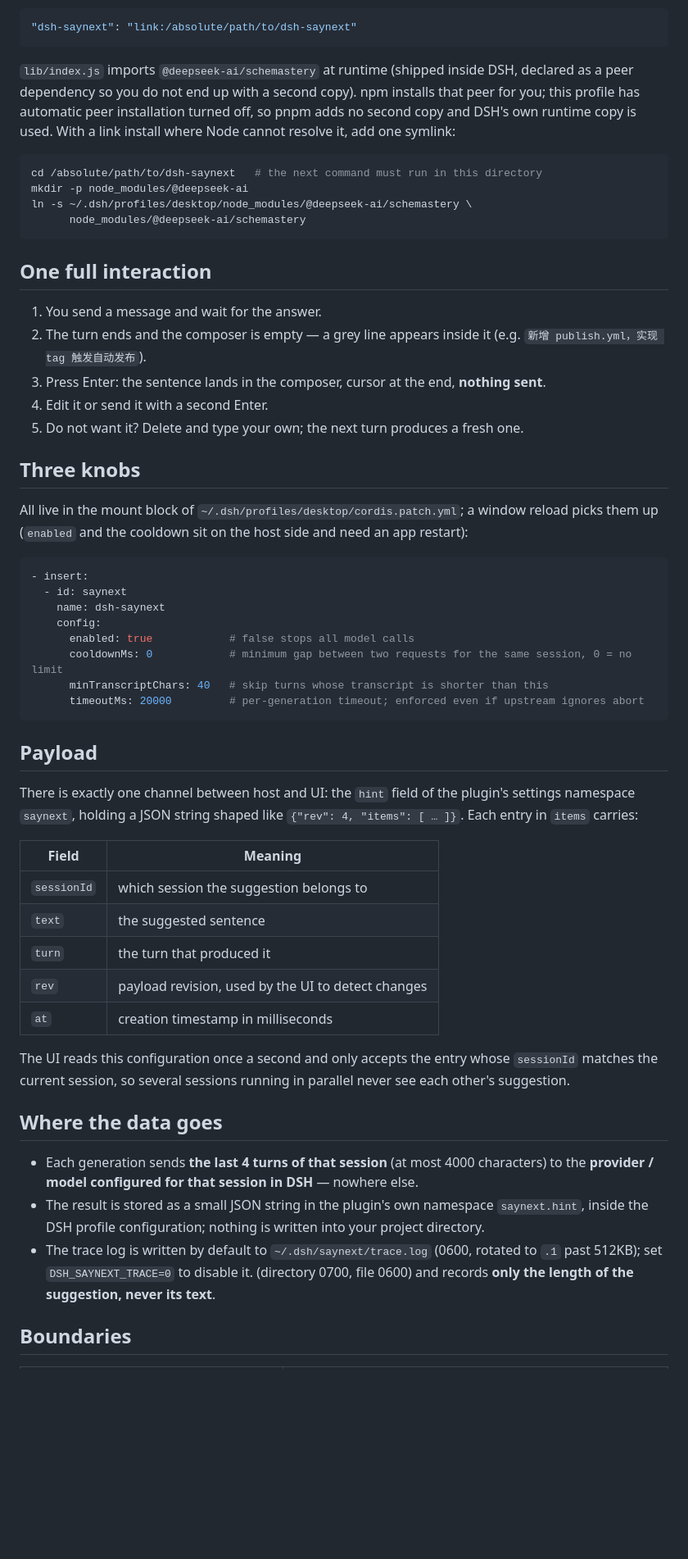
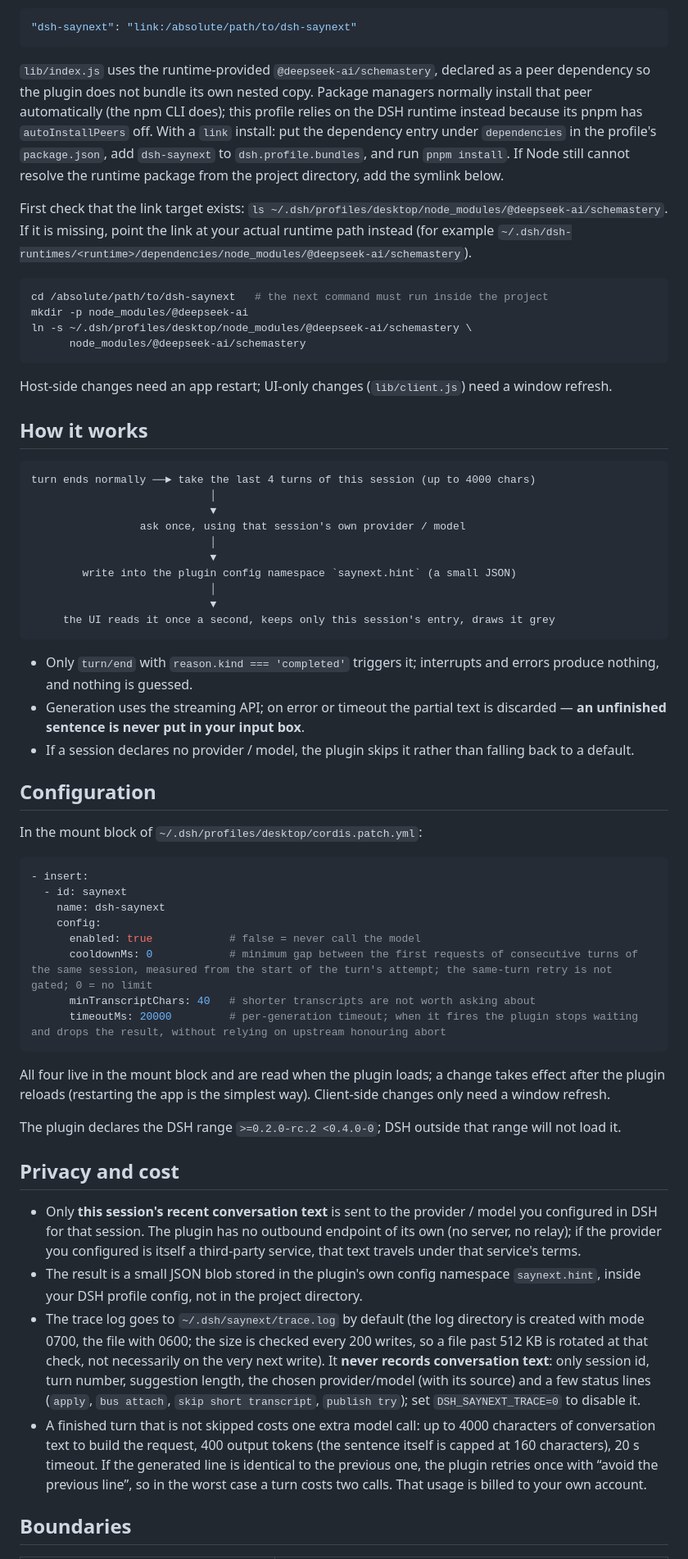
Before and after one commit to mantonlove/dsh-saynext, a Markdown page: README.en.md, the part around one of its changes. Shown at 82% size. Drawn GitHub-style; blank space fills up the shorter version.

````diff
--- a/README.en.md
+++ b/README.en.md
@@ -43,66 +54,64 @@ For local development a link is easier:
 "dsh-saynext": "link:/absolute/path/to/dsh-saynext"
 ```
 
-`lib/index.js` imports `@deepseek-ai/schemastery` at runtime (shipped inside DSH, declared as a peer dependency
-so you do not end up with a second copy). npm installs that peer for you; this profile has automatic peer installation
-turned off, so pnpm adds no second copy and DSH's own runtime copy is used. With a link install where Node
-cannot resolve it, add one symlink:
+`lib/index.js` uses the runtime-provided `@deepseek-ai/schemastery`, declared as a peer dependency so the plugin does not bundle its own nested copy. Package managers normally install that peer automatically (the npm CLI does); this profile relies on the DSH runtime instead because its pnpm has `autoInstallPeers` off.
+With a `link` install: put the dependency entry under `dependencies` in the profile's `package.json`, add `dsh-saynext` to `dsh.profile.bundles`, and run `pnpm install`. If Node still cannot resolve the runtime package from the project directory, add the symlink below.
+
+First check that the link target exists: `ls ~/.dsh/profiles/desktop/node_modules/@deepseek-ai/schemastery`. If it is missing, point the link at your actual runtime path instead (for example `~/.dsh/dsh-runtimes/<runtime>/dependencies/node_modules/@deepseek-ai/schemastery`).
 
 ```bash
-cd /absolute/path/to/dsh-saynext   # the next command must run in this directory
+cd /absolute/path/to/dsh-saynext   # the next command must run inside the project
 mkdir -p node_modules/@deepseek-ai
 ln -s ~/.dsh/profiles/desktop/node_modules/@deepseek-ai/schemastery \
       node_modules/@deepseek-ai/schemastery
 ```
 
-## One full interaction
+Host-side changes need an app restart; UI-only changes (`lib/client.js`) need a window refresh.
 
-1. You send a message and wait for the answer.
-2. The turn ends and the composer is empty — a grey line appears inside it (e.g. `新增 publish.yml，实现 tag 触发自动发布`).
-3. Press Enter: the sentence lands in the composer, cursor at the end, **nothing sent**.
-4. Edit it or send it with a second Enter.
-5. Do not want it? Delete and type your own; the next turn produces a fresh one.
+## How it works
 
-## Three knobs
+```
+turn ends normally ──► take the last 4 turns of this session (up to 4000 chars)
+                            │
+                            ▼
+                 ask once, using that session's own provider / model
+                            │
+                            ▼
+        write into the plugin config namespace `saynext.hint` (a small JSON)
+                            │
+                            ▼
+     the UI reads it once a second, keeps only this session's entry, draws it grey
+```
 
-All live in the mount block of `~/.dsh/profiles/desktop/cordis.patch.yml`; a window reload picks them up
-(`enabled` and the cooldown sit on the host side and need an app restart):
+- Only `turn/end` with `reason.kind === 'completed'` triggers it; interrupts and errors produce nothing, and nothing is guessed.
+- Generation uses the streaming API; on error or timeout the partial text is discarded — **an unfinished sentence is never put in your input box**.
+- If a session declares no provider / model, the plugin skips it rather than falling back to a default.
+
+## Configuration
+
+In the mount block of `~/.dsh/profiles/desktop/cordis.patch.yml`:
 
 ```yaml
 - insert:
   - id: saynext
     name: dsh-saynext
     config:
-      enabled: true            # false stops all model calls
-      cooldownMs: 0            # minimum gap between two requests for the same session, 0 = no limit
-      minTranscriptChars: 40   # skip turns whose transcript is shorter than this
-      timeoutMs: 20000         # per-generation timeout; enforced even if upstream ignores abort
+      enabled: true            # false = never call the model
+      cooldownMs: 0            # minimum gap between the first requests of consecutive turns of the same session, measured from the start of the turn's attempt; the same-turn retry is not gated; 0 = no limit
+      minTranscriptChars: 40   # shorter transcripts are not worth asking about
+      timeoutMs: 20000         # per-generation timeout; when it fires the plugin stops waiting and drops the result, without relying on upstream honouring abort
 ```
 
-## Payload
+All four live in the mount block and are read when the plugin loads; a change takes effect after the plugin reloads (restarting the app is the simplest way). Client-side changes only need a window refresh.
 
-There is exactly one channel between host and UI: the `hint` field of the plugin's settings namespace
-`saynext`, holding a JSON string shaped like `{"rev": 4, "items": [ … ]}`. Each entry in `items` carries:
+The plugin declares the DSH range `>=0.2.0-rc.2 <0.4.0-0`; DSH outside that range will not load it.
 
-| Field | Meaning |
-| --- | --- |
-| `sessionId` | which session the suggestion belongs to |
-| `text` | the suggested sentence |
-| `turn` | the turn that produced it |
-| `rev` | payload revision, used by the UI to detect changes |
-| `at` | creation timestamp in milliseconds |
+## Privacy and cost
 
-The UI reads this configuration once a second and only accepts the entry whose `sessionId` matches the
-current session, so several sessions running in parallel never see each other's suggestion.
-
-## Where the data goes
-
-- Each generation sends **the last 4 turns of that session** (at most 4000 characters) to the **provider / model
-  configured for that session in DSH** — nowhere else.
-- The result is stored as a small JSON string in the plugin's own namespace `saynext.hint`, inside the DSH profile
-  configuration; nothing is written into your project directory.
-- The trace log is written by default to `~/.dsh/saynext/trace.log` (0600, rotated to `.1` past 512KB); set `DSH_SAYNEXT_TRACE=0` to disable it.
-  (directory 0700, file 0600) and records **only the length of the suggestion, never its text**.
+- Only **this session's recent conversation text** is sent to the provider / model you configured in DSH for that session. The plugin has no outbound endpoint of its own (no server, no relay); if the provider you configured is itself a third-party service, that text travels under that service's terms.
+- The result is a small JSON blob stored in the plugin's own config namespace `saynext.hint`, inside your DSH profile config, not in the project directory.
+- The trace log goes to `~/.dsh/saynext/trace.log` by default (the log directory is created with mode 0700, the file with 0600; the size is checked every 200 writes, so a file past 512 KB is rotated at that check, not necessarily on the very next write). It **never records conversation text**: only session id, turn number, suggestion length, the chosen provider/model (with its source) and a few status lines (`apply`, `bus attach`, `skip short transcript`, `publish try`); set `DSH_SAYNEXT_TRACE=0` to disable it.
+- A finished turn that is not skipped costs one extra model call: up to 4000 characters of conversation text to build the request, 400 output tokens (the sentence itself is capped at 160 characters), 20 s timeout. If the generated line is identical to the previous one, the plugin retries once with “avoid the previous line”, so in the worst case a turn costs two calls. That usage is billed to your own account.
 
 ## Boundaries
 
````
Also changed, not shown: other parts of README.en.md (+66 -50 lines), README.md (+100 -71 lines), assets/saynext.png.
